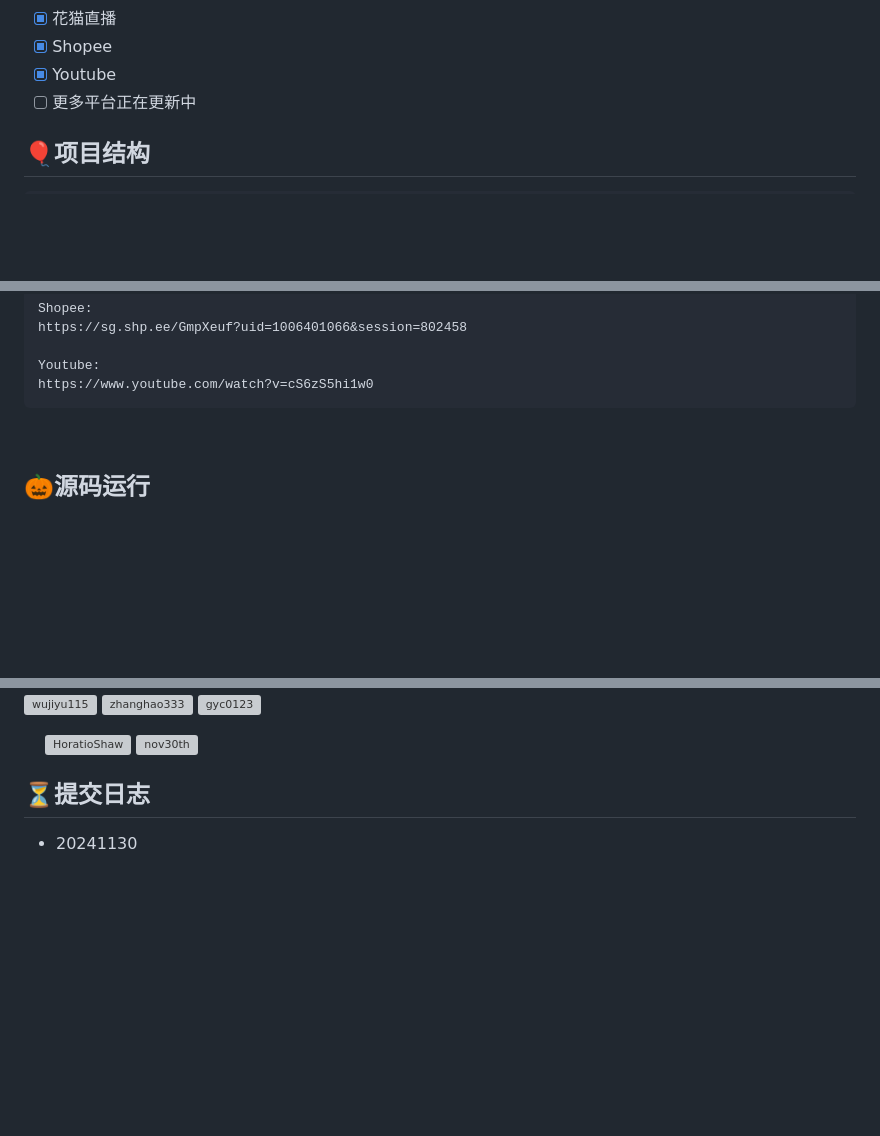
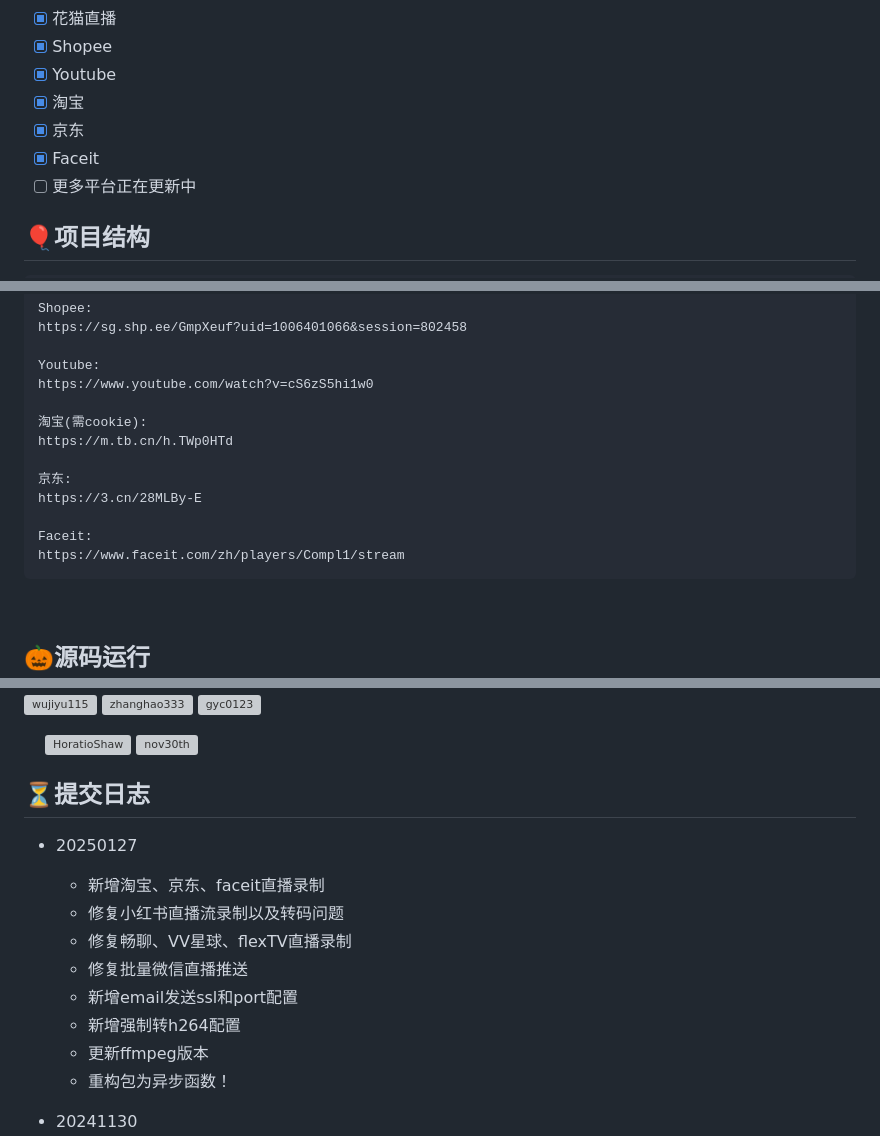
Before and after one commit to dragons96/DouyinLiveRecorder, a Markdown page: README.md, 3 parts joined by grey strips. Rendered like a GitHub page; blank space fills up the shorter version; grey boxes are pictures that could not be loaded.

Commit message:
docs: update readme

````diff
--- a/README.md
+++ b/README.md
@@ -58,6 +58,9 @@
 - [x] 花猫直播
 - [x] Shopee
 - [x] Youtube
+- [x] 淘宝
+- [x] 京东
+- [x] Faceit
 - [ ] 更多平台正在更新中
 
 </div>
@@ -253,6 +256,15 @@ https://sg.shp.ee/GmpXeuf?uid=1006401066&session=802458
 
 Youtube:
 https://www.youtube.com/watch?v=cS6zS5hi1w0
+
+淘宝(需cookie):
+https://m.tb.cn/h.TWp0HTd
+
+京东:
+https://3.cn/28MLBy-E
+
+Faceit:
+https://www.faceit.com/zh/players/Compl1/stream
 ```
 
 &emsp;
@@ -383,6 +395,16 @@ docker-compose stop
 &emsp;
 
 ## ⏳提交日志
+
+- 20250127
+  - 新增淘宝、京东、faceit直播录制
+  - 修复小红书直播流录制以及转码问题
+  - 修复畅聊、VV星球、flexTV直播录制
+  - 修复批量微信直播推送
+  - 新增email发送ssl和port配置
+  - 新增强制转h264配置
+  - 更新ffmpeg版本
+  - 重构包为异步函数！
 
 - 20241130
   - 新增shopee、youtube直播录制
````
Also changed, not shown: other parts of README.md (+16 -16 lines).
